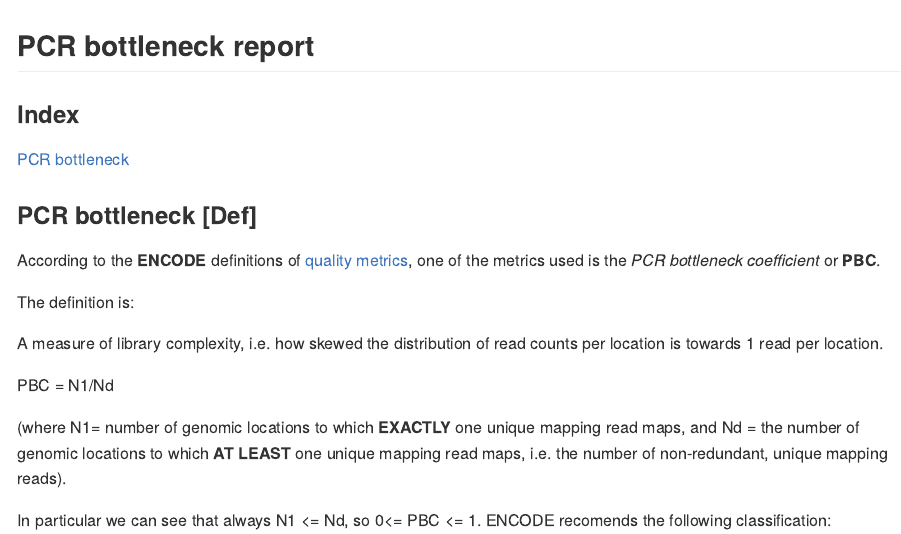
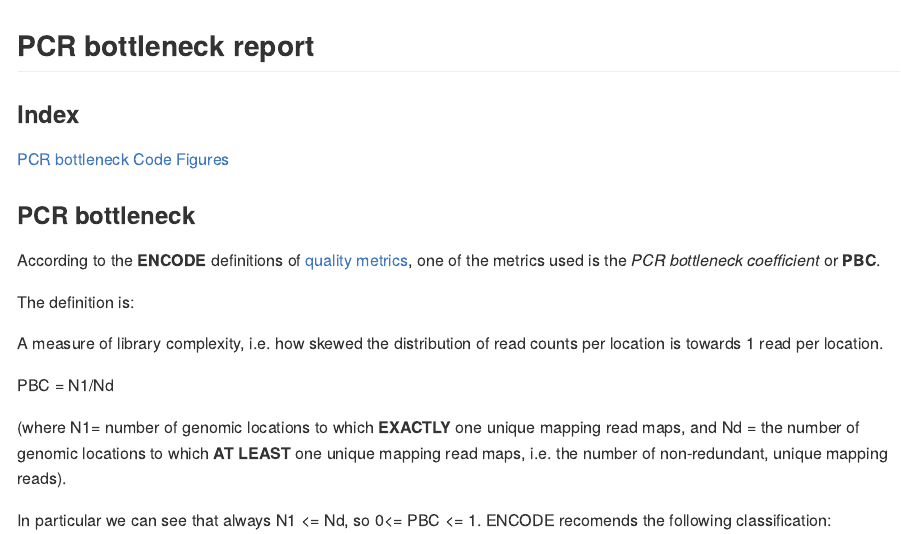
Before and after one commit to welch16/ChIPexo, an R Markdown document (Quality_Reports/PCR_bottleneck.Rmd): the page in a window 1100 px wide, from its top. The pictures show the output file Quality_Reports/PCR_bottleneck.md that the author committed with the source, drawn offline in the style of GitHub.

Commit message:
test about building an index

````diff
--- a/Quality_Reports/PCR_bottleneck.Rmd
+++ b/Quality_Reports/PCR_bottleneck.Rmd
@@ -3,10 +3,12 @@
 
 ### Index
 
-[PCR bottleneck](#Def)
+[PCR bottleneck](#PCR-bottleneck)
+[Code](#Code)
+[Figures](#Figures)
 
 
-### PCR bottleneck [Def] ##
+### PCR bottleneck
 
 ```{r package_options, include=FALSE}
 opts_knit$set(progress = TRUE, verbose = TRUE)
````
Also changed, not shown: Quality_Reports/PCR_bottleneck.md.
